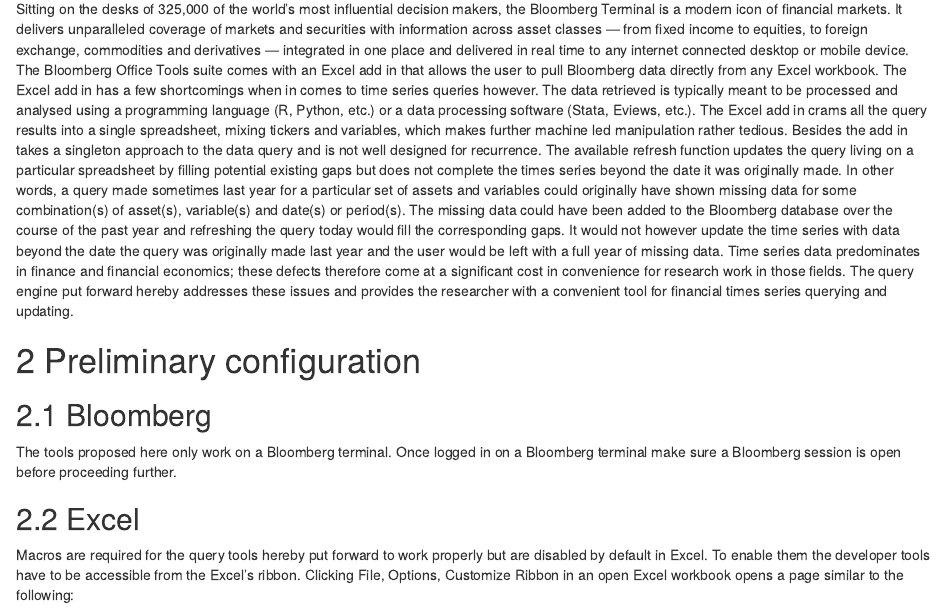
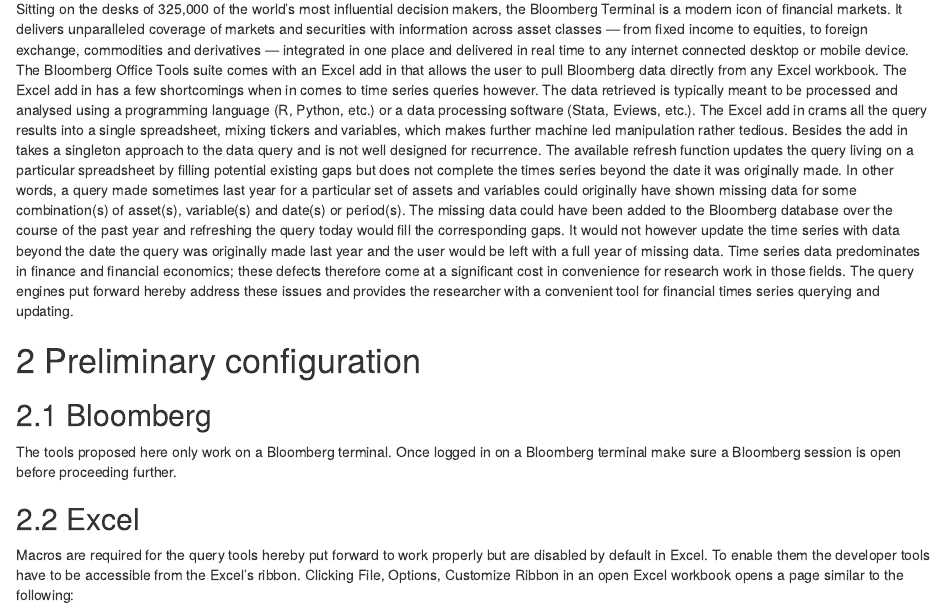
Before and after one commit to bautheac/bbgvba, an R Markdown document (index.rmd): the page in a window 1100 px wide, from 160 px down. Rendered offline with R 4.5, knitr and Pandoc, with nearby package versions; drawn as R Markdown's standard HTML page in place of the format the file asks for.

Commit message:
Fix typos

```diff
--- a/index.rmd
+++ b/index.rmd
@@ -14,7 +14,7 @@
 
 # At a glance
 
-Sitting on the desks of 325,000 of the world’s most influential decision makers, the Bloomberg Terminal is a modern icon of financial markets. It delivers unparalleled coverage of markets and securities with information across asset classes — from fixed income to equities, to foreign exchange, commodities and derivatives — integrated in one place and delivered in real time to any internet connected desktop or mobile device. The Bloomberg Office Tools suite comes with an Excel add in that allows the user to pull Bloomberg data directly from any Excel workbook. The Excel add in has a few shortcomings when in comes to time series queries however. The data retrieved is typically meant to be processed and analysed using a programming language (R, Python, etc.) or a data processing software (Stata, Eviews, etc.). The Excel add in crams all the query results into a single spreadsheet, mixing tickers and variables, which makes further machine led manipulation rather tedious. Besides the add in takes a singleton approach to the data query and is not well designed for recurrence. The available refresh function updates the query living on a particular spreadsheet by filling potential existing gaps but does not complete the times series beyond the date it was originally made. In other words, a query made sometimes last year for a particular set of assets and variables could originally have shown missing data for some combination(s) of asset(s), variable(s) and date(s) or period(s). The missing data could have been added to the Bloomberg database over the course of the past year and refreshing the query today would fill the corresponding gaps. It would not however update the time series with data beyond the date the query was originally made last year and the user would be left with a full year of missing data. Time series data predominates in finance and financial economics; these defects therefore come at a significant cost in convenience for research work in those fields. The query engine put forward hereby addresses these issues and provides the researcher with a convenient tool for financial times series querying and updating.
+Sitting on the desks of 325,000 of the world’s most influential decision makers, the Bloomberg Terminal is a modern icon of financial markets. It delivers unparalleled coverage of markets and securities with information across asset classes — from fixed income to equities, to foreign exchange, commodities and derivatives — integrated in one place and delivered in real time to any internet connected desktop or mobile device. The Bloomberg Office Tools suite comes with an Excel add in that allows the user to pull Bloomberg data directly from any Excel workbook. The Excel add in has a few shortcomings when in comes to time series queries however. The data retrieved is typically meant to be processed and analysed using a programming language (R, Python, etc.) or a data processing software (Stata, Eviews, etc.). The Excel add in crams all the query results into a single spreadsheet, mixing tickers and variables, which makes further machine led manipulation rather tedious. Besides the add in takes a singleton approach to the data query and is not well designed for recurrence. The available refresh function updates the query living on a particular spreadsheet by filling potential existing gaps but does not complete the times series beyond the date it was originally made. In other words, a query made sometimes last year for a particular set of assets and variables could originally have shown missing data for some combination(s) of asset(s), variable(s) and date(s) or period(s). The missing data could have been added to the Bloomberg database over the course of the past year and refreshing the query today would fill the corresponding gaps. It would not however update the time series with data beyond the date the query was originally made last year and the user would be left with a full year of missing data. Time series data predominates in finance and financial economics; these defects therefore come at a significant cost in convenience for research work in those fields. The query engines put forward hereby address these issues and provides the researcher with a convenient tool for financial times series querying and updating.
 
 
 
```
Also changed, not shown: 2 other files.
